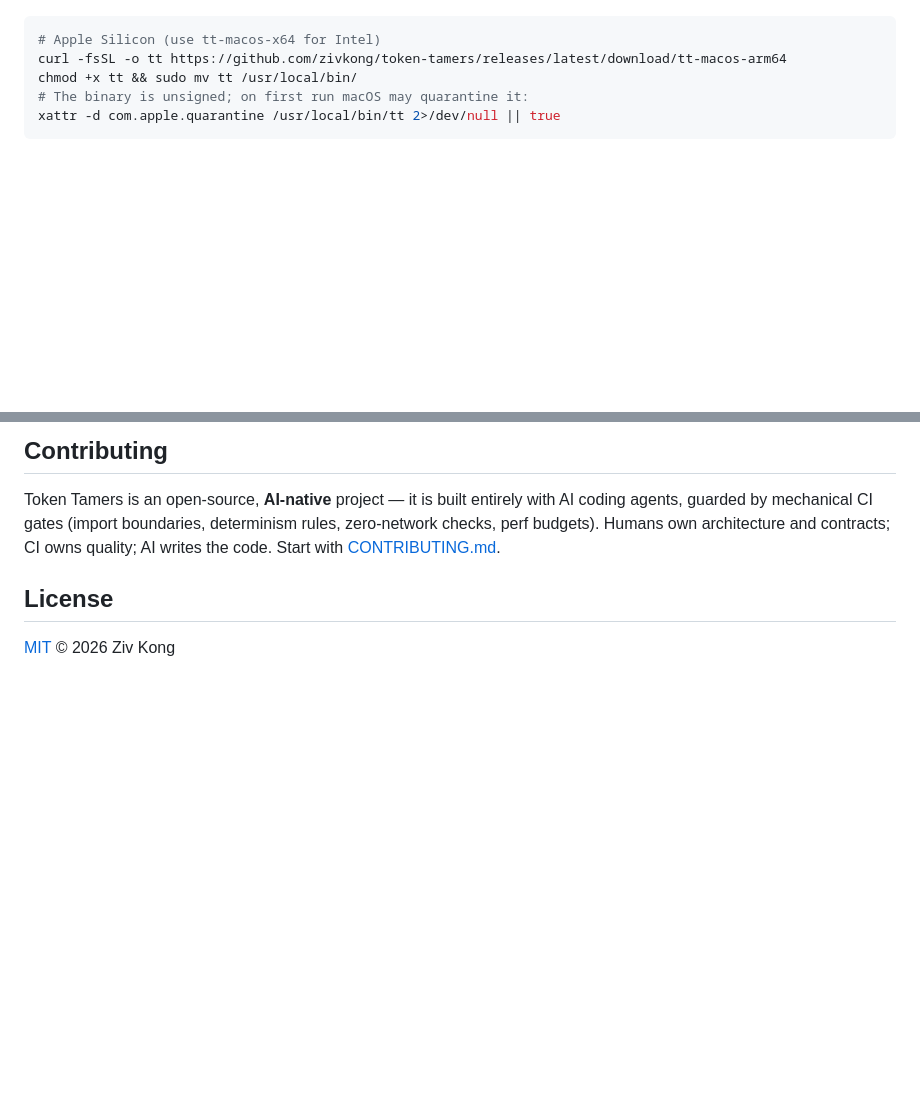
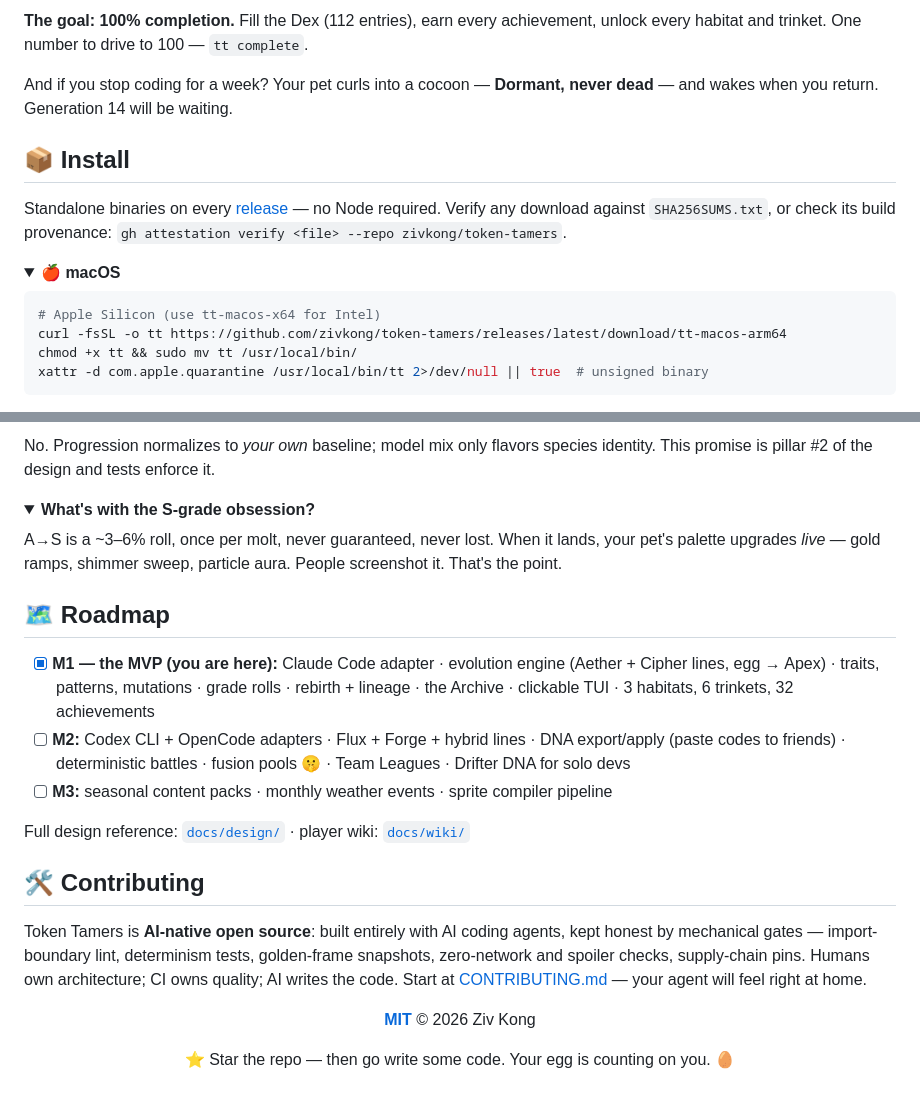
Before and after one commit to zivkong/token-tamers, a Markdown page: README.md, 2 parts joined by grey strips. GitHub-like rendering; folded sections open; blank space fills up the shorter version.

````diff
--- a/README.md
+++ b/README.md
@@ -54,9 +85,22 @@ Token Tamers ships standalone binaries (no Node.js required) on every
+**The goal: 100% completion.** Fill the Dex (112 entries), earn every achievement,
+unlock every habitat and trinket. One number to drive to 100 — `tt complete`.
+
+And if you stop coding for a week? Your pet curls into a cocoon — **Dormant, never
+dead** — and wakes when you return. Generation 14 will be waiting.
+
+## 📦 Install
+
+Standalone binaries on every [release](https://github.com/zivkong/token-tamers/releases/latest) —
+no Node required. Verify any download against `SHA256SUMS.txt`, or check its build
+provenance: `gh attestation verify <file> --repo zivkong/token-tamers`.
+
+<details open>
+<summary><strong>🍎 macOS</strong></summary>
 
 ```sh
 # Apple Silicon (use tt-macos-x64 for Intel)
 curl -fsSL -o tt https://github.com/zivkong/token-tamers/releases/latest/download/tt-macos-arm64
 chmod +x tt && sudo mv tt /usr/local/bin/
-# The binary is unsigned; on first run macOS may quarantine it:
-xattr -d com.apple.quarantine /usr/local/bin/tt 2>/dev/null || true
+xattr -d com.apple.quarantine /usr/local/bin/tt 2>/dev/null || true  # unsigned binary
 ```
 
@@ -160,11 +202,43 @@ See [`docs/design/`](docs/design/) for the full design reference and
 
-## Contributing
+No. Progression normalizes to <em>your own</em> baseline; model mix only flavors
+species identity. This promise is pillar #2 of the design and tests enforce it.
 
-Token Tamers is an open-source, **AI-native** project — it is built entirely with AI
-coding agents, guarded by mechanical CI gates (import boundaries, determinism rules,
-zero-network checks, perf budgets). Humans own architecture and contracts; CI owns
-quality; AI writes the code. Start with [CONTRIBUTING.md](CONTRIBUTING.md).
+</details>
 
-## License
+<details>
+<summary><strong>What's with the S-grade obsession?</strong></summary>
 
-[MIT](LICENSE) © 2026 Ziv Kong
+A→S is a ~3–6% roll, once per molt, never guaranteed, never lost. When it lands, your
+pet's palette upgrades <em>live</em> — gold ramps, shimmer sweep, particle aura. People
+screenshot it. That's the point.
+
+</details>
+
+## 🗺️ Roadmap
+
+- [x] **M1 — the MVP (you are here):** Claude Code adapter · evolution engine
+      (Aether + Cipher lines, egg → Apex) · traits, patterns, mutations · grade rolls ·
+      rebirth + lineage · the Archive · clickable TUI · 3 habitats, 6 trinkets,
+      32 achievements
+- [ ] **M2:** Codex CLI + OpenCode adapters · Flux + Forge + hybrid lines · DNA
+      export/apply (paste codes to friends) · deterministic battles · fusion pools 🤫 ·
+      Team Leagues · Drifter DNA for solo devs
+- [ ] **M3:** seasonal content packs · monthly weather events · sprite compiler pipeline
+
+Full design reference: [`docs/design/`](docs/design/) · player wiki: [`docs/wiki/`](docs/wiki/)
+
+## 🛠️ Contributing
+
+Token Tamers is **AI-native open source**: built entirely with AI coding agents, kept
+honest by mechanical gates — import-boundary lint, determinism tests, golden-frame
+snapshots, zero-network and spoiler checks, supply-chain pins. Humans own architecture;
+CI owns quality; AI writes the code. Start at [CONTRIBUTING.md](CONTRIBUTING.md) —
+your agent will feel right at home.
+
+<div align="center">
+
+**[MIT](LICENSE)** © 2026 Ziv Kong
+
+⭐ Star the repo — then go write some code. Your egg is counting on you. 🥚
+
+</div>
````
Also changed, not shown: other parts of README.md (+125 -96 lines).
